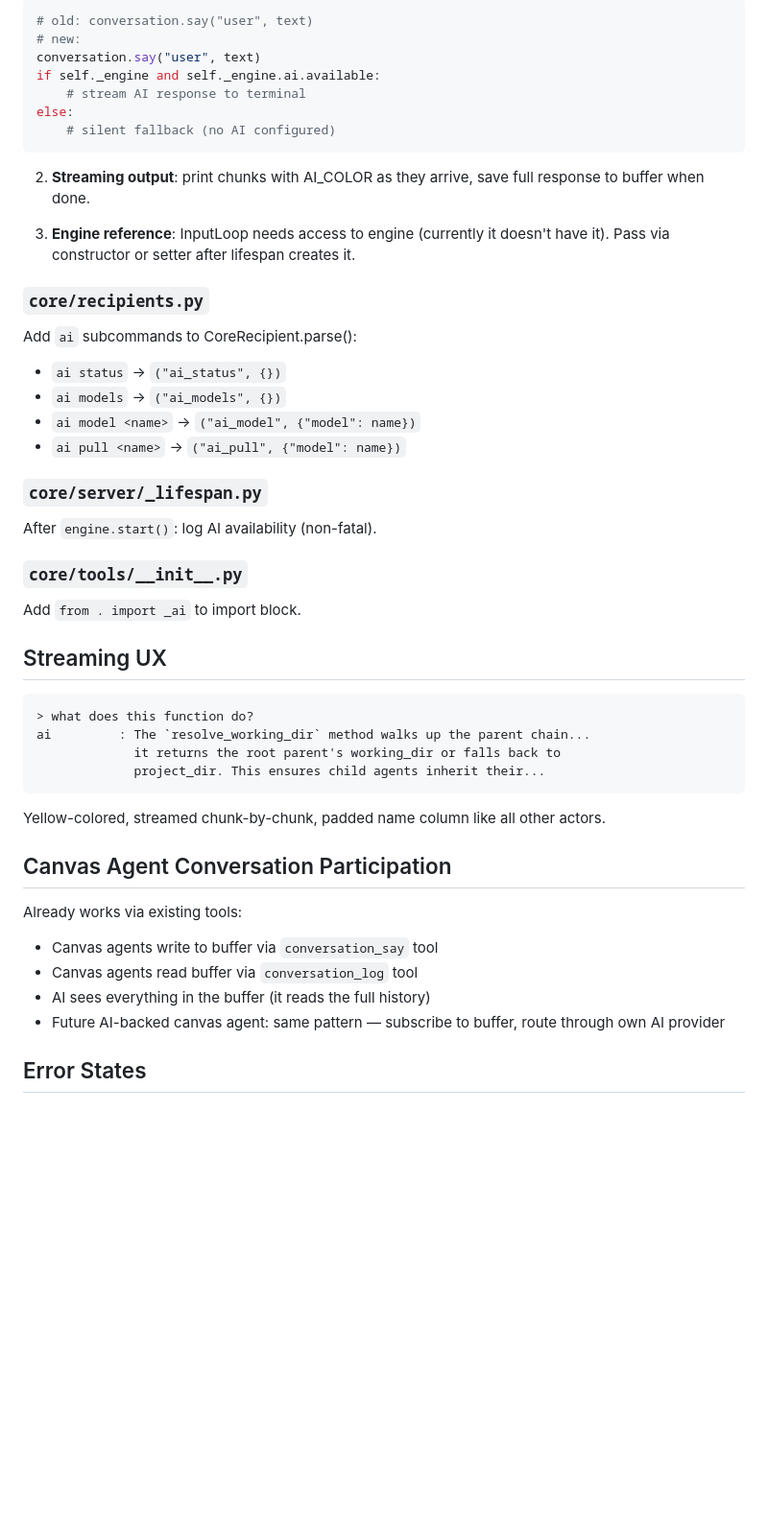
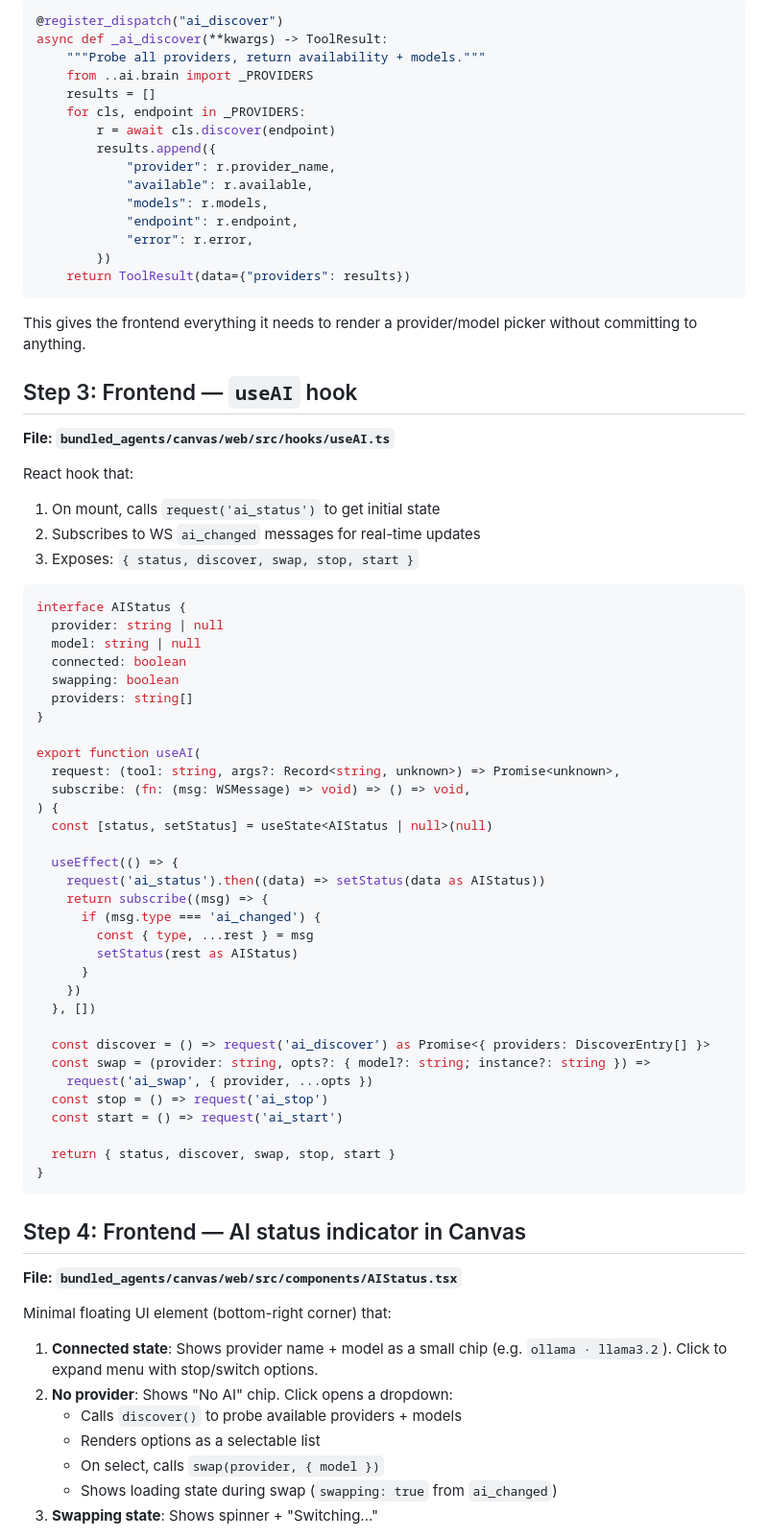
Before and after one commit to Alexadar/fantastic_canvas, a Markdown page: plan.md, the part around one of its changes. Shown at 96% size. GitHub-like rendering; blank space fills up the shorter version.

````diff
--- a/plan.md
+++ b/plan.md
@@ -72,48 +54,78 @@ The critical change — two parts:
 ```python
-# old: conversation.say("user", text)
-# new:
-conversation.say("user", text)
-if self._engine and self._engine.ai.available:
-    # stream AI response to terminal
-else:
-    # silent fallback (no AI configured)
+@register_dispatch("ai_discover")
+async def _ai_discover(**kwargs) -> ToolResult:
+    """Probe all providers, return availability + models."""
+    from ..ai.brain import _PROVIDERS
+    results = []
+    for cls, endpoint in _PROVIDERS:
+        r = await cls.discover(endpoint)
+        results.append({
+            "provider": r.provider_name,
+            "available": r.available,
+            "models": r.models,
+            "endpoint": r.endpoint,
+            "error": r.error,
+        })
+    return ToolResult(data={"providers": results})
 ```
 
-2. **Streaming output**: print chunks with AI_COLOR as they arrive, save full response to buffer when done.
+This gives the frontend everything it needs to render a provider/model picker without committing to anything.
 
-3. **Engine reference**: InputLoop needs access to engine (currently it doesn't have it). Pass via constructor or setter after lifespan creates it.
+## Step 3: Frontend — `useAI` hook
 
-### `core/recipients.py`
-Add `ai` subcommands to CoreRecipient.parse():
-- `ai status` → `("ai_status", {})`
-- `ai models` → `("ai_models", {})`
-- `ai model <name>` → `("ai_model", {"model": name})`
-- `ai pull <name>` → `("ai_pull", {"model": name})`
+**File: `bundled_agents/canvas/web/src/hooks/useAI.ts`**
 
-### `core/server/_lifespan.py`
-After `engine.start()`: log AI availability (non-fatal).
+React hook that:
+1. On mount, calls `request('ai_status')` to get initial state
+2. Subscribes to WS `ai_changed` messages for real-time updates
+3. Exposes: `{ status, discover, swap, stop, start }`
 
-### `core/tools/__init__.py`
-Add `from . import _ai` to import block.
+```typescript
+interface AIStatus {
+  provider: string | null
+  model: string | null
+  connected: boolean
+  swapping: boolean
+  providers: string[]
+}
 
-## Streaming UX
+export function useAI(
+  request: (tool: string, args?: Record<string, unknown>) => Promise<unknown>,
+  subscribe: (fn: (msg: WSMessage) => void) => () => void,
+) {
+  const [status, setStatus] = useState<AIStatus | null>(null)
 
-```
-> what does this function do?
-ai         : The `resolve_working_dir` method walks up the parent chain...
-             it returns the root parent's working_dir or falls back to
-             project_dir. This ensures child agents inherit their...
+  useEffect(() => {
+    request('ai_status').then((data) => setStatus(data as AIStatus))
+    return subscribe((msg) => {
+      if (msg.type === 'ai_changed') {
+        const { type, ...rest } = msg
+        setStatus(rest as AIStatus)
+      }
+    })
+  }, [])
+
+  const discover = () => request('ai_discover') as Promise<{ providers: DiscoverEntry[] }>
+  const swap = (provider: string, opts?: { model?: string; instance?: string }) =>
+    request('ai_swap', { provider, ...opts })
+  const stop = () => request('ai_stop')
+  const start = () => request('ai_start')
+
+  return { status, discover, swap, stop, start }
+}
 ```
 
-Yellow-colored, streamed chunk-by-chunk, padded name column like all other actors.
+## Step 4: Frontend — AI status indicator in Canvas
 
-## Canvas Agent Conversation Participation
+**File: `bundled_agents/canvas/web/src/components/AIStatus.tsx`**
 
-Already works via existing tools:
-- Canvas agents write to buffer via `conversation_say` tool
-- Canvas agents read buffer via `conversation_log` tool
-- AI sees everything in the buffer (it reads the full history)
-- Future AI-backed canvas agent: same pattern — subscribe to buffer, route through own AI provider
+Minimal floating UI element (bottom-right corner) that:
 
-## Error States
+1. **Connected state**: Shows provider name + model as a small chip (e.g. `ollama · llama3.2`). Click to expand menu with stop/switch options.
+2. **No provider**: Shows "No AI" chip. Click opens a dropdown:
+   - Calls `discover()` to probe available providers + models
+   - Renders options as a selectable list
+   - On select, calls `swap(provider, { model })`
+   - Shows loading state during swap (`swapping: true` from `ai_changed`)
+3. **Swapping state**: Shows spinner + "Switching..."
 
````
Also changed, not shown: other parts of plan.md (+80 -63 lines).
